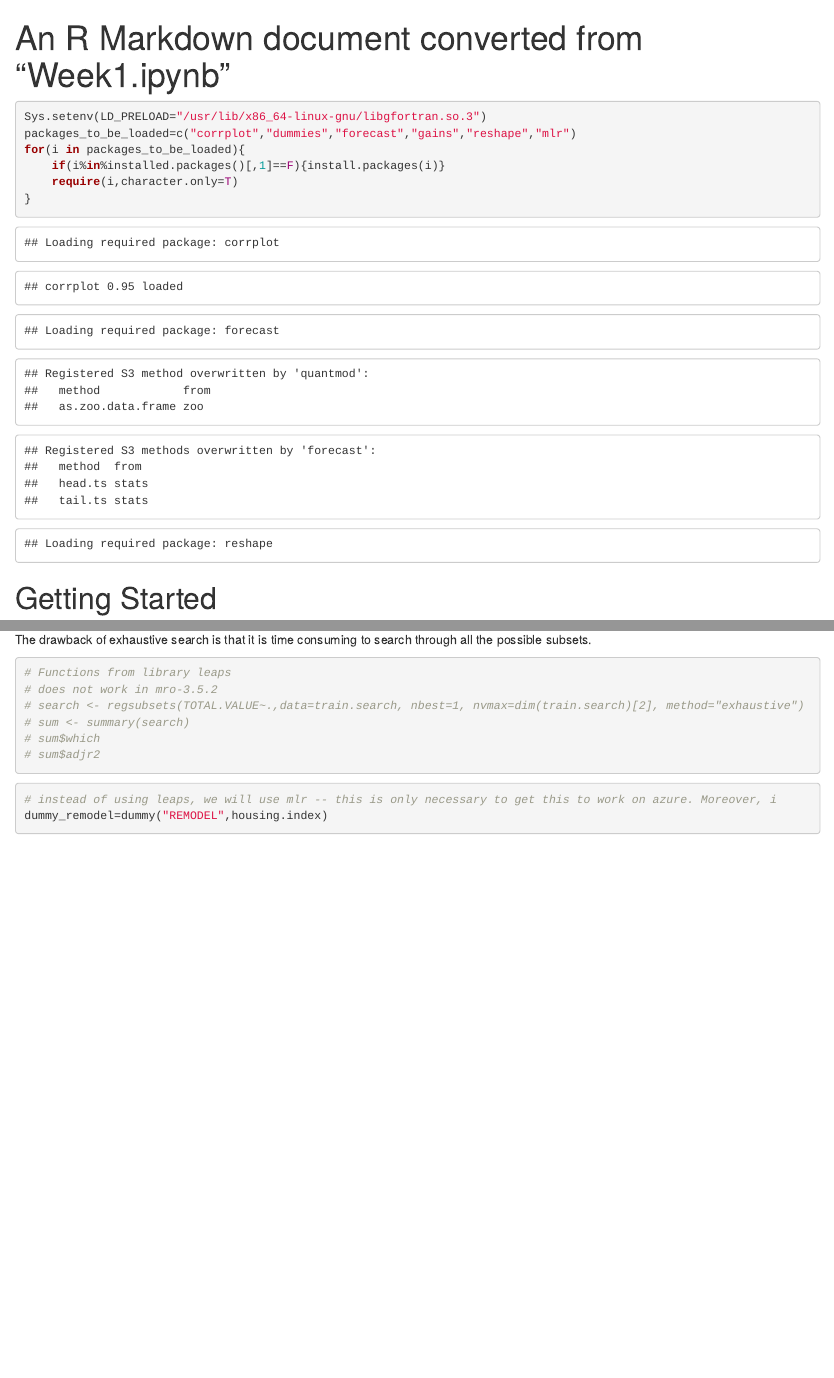
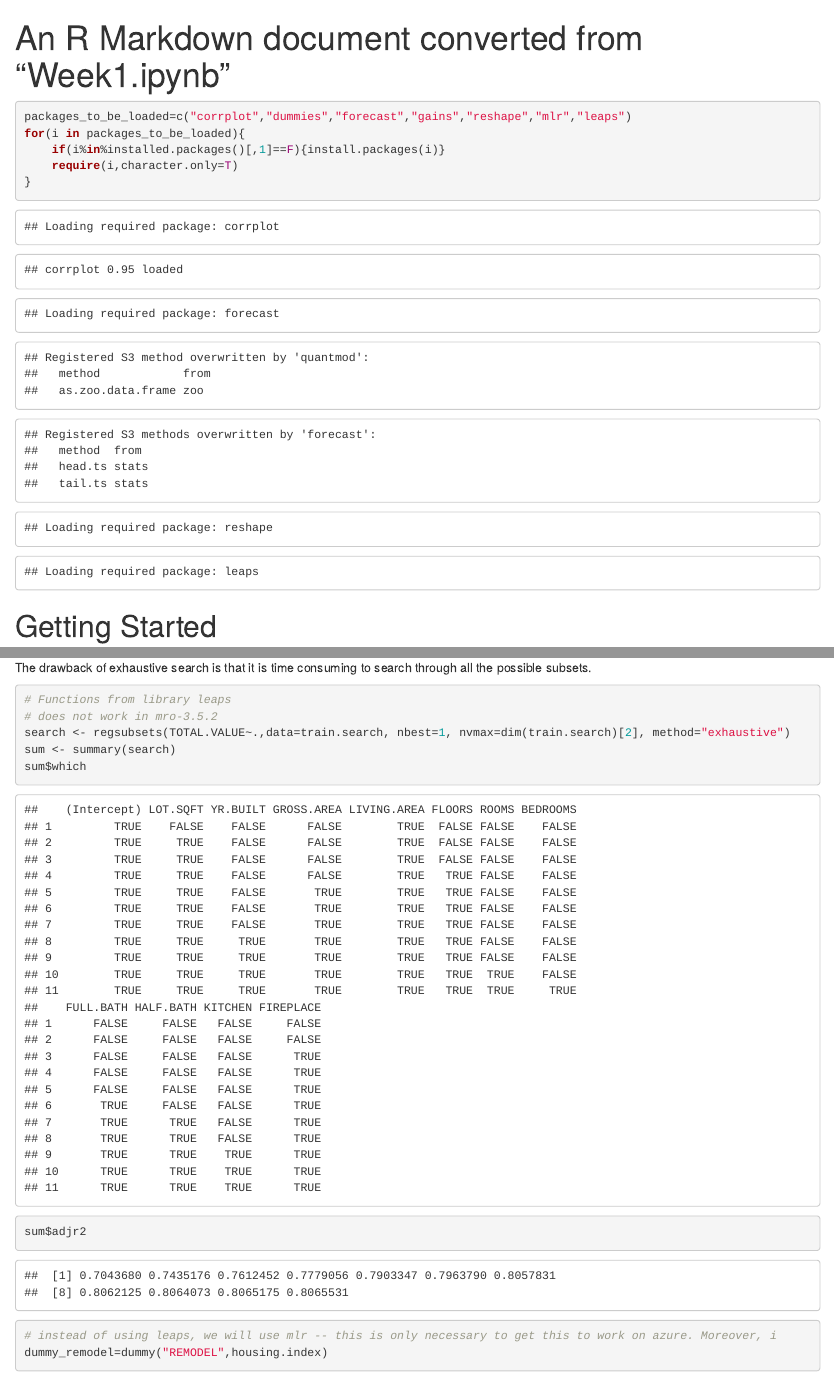
Before and after one commit to anhnguyendepocen/adm_fall_2019, an R Markdown document (Week1/Week_1.Rmd): the page in a window 1100 px wide, from its top, and a second part further down, joined at a grey line. Rendered offline with R 4.5, knitr and Pandoc, with nearby package versions; some code elsewhere in the file could not run offline.

Commit message:
update week1

````diff
--- a/Week1/Week_1.Rmd
+++ b/Week1/Week_1.Rmd
@@ -4,8 +4,7 @@ output: html_document
 ---
 
 ```{r}
-Sys.setenv(LD_PRELOAD="/usr/lib/x86_64-linux-gnu/libgfortran.so.3")
-packages_to_be_loaded=c("corrplot","dummies","forecast","gains","reshape","mlr")
+packages_to_be_loaded=c("corrplot","dummies","forecast","gains","reshape","mlr","leaps")
 for(i in packages_to_be_loaded){
     if(i%in%installed.packages()[,1]==F){install.packages(i)}
     require(i,character.only=T)
@@ -247,10 +246,10 @@ The drawback of exhaustive search is that it is time consuming to search through
 ```{r}
 # Functions from library leaps
 # does not work in mro-3.5.2
-# search <- regsubsets(TOTAL.VALUE~.,data=train.search, nbest=1, nvmax=dim(train.search)[2], method="exhaustive")
-# sum <- summary(search)
-# sum$which
-# sum$adjr2
+search <- regsubsets(TOTAL.VALUE~.,data=train.search, nbest=1, nvmax=dim(train.search)[2], method="exhaustive")
+sum <- summary(search)
+sum$which
+sum$adjr2
 ```
 
 ```{r}
````
